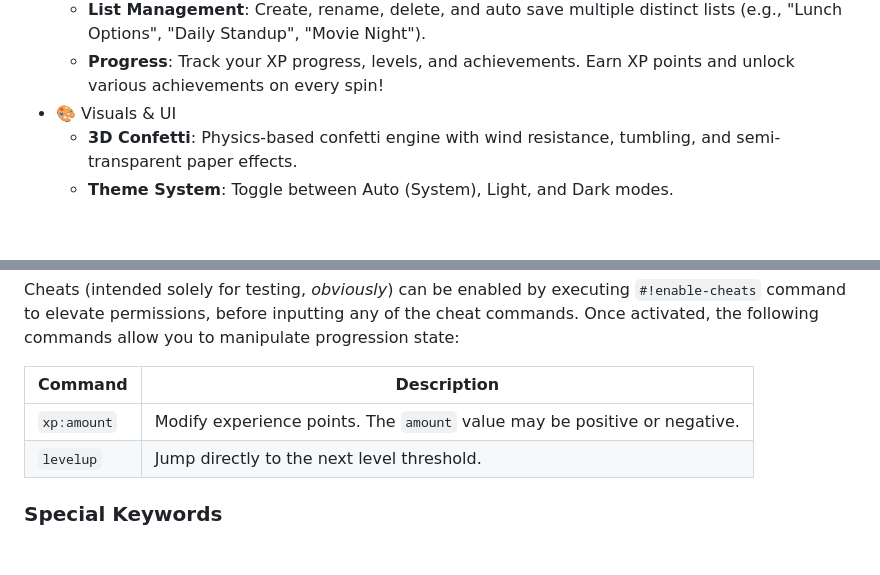
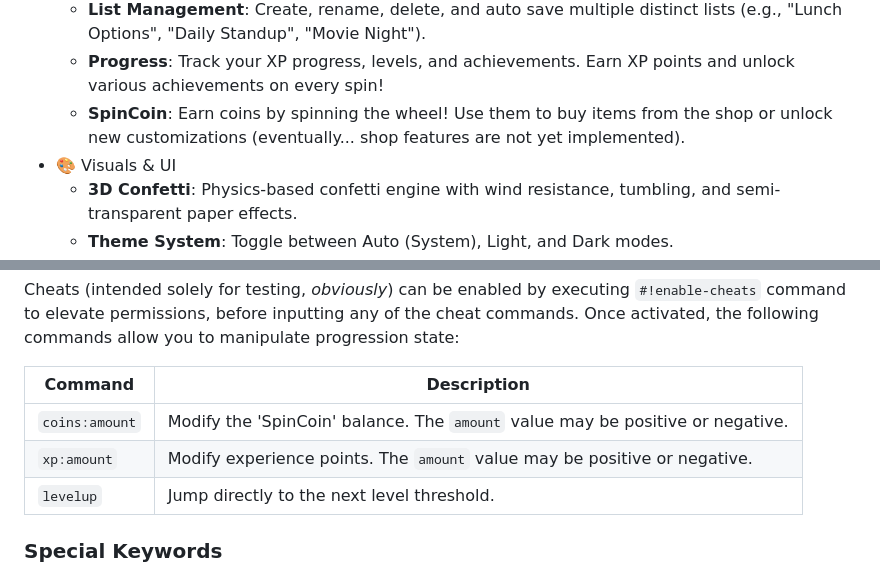
Before and after one commit to jsadeli/spinwheel, a Markdown page: README.md, 2 parts joined by grey strips. GitHub-like rendering; blank space fills up the shorter version.

Commit message:
docs: update README with SpinCoin details and new coin command

```diff
--- a/README.md
+++ b/README.md
@@ -32,6 +32,8 @@ Screenshot:
     (e.g., "Lunch Options", "Daily Standup", "Movie Night").
   - **Progress**: Track your XP progress, levels, and achievements. Earn XP points and unlock various
     achievements on every spin!
+  - **SpinCoin**: Earn coins by spinning the wheel! Use them to buy items from the shop or unlock
+    new customizations (eventually... shop features are not yet implemented).
 - 🎨 Visuals & UI
   - **3D Confetti**: Physics-based confetti engine with wind resistance, tumbling, and
     semi-transparent paper effects.
@@ -127,10 +129,11 @@ Cheats (intended solely for testing, _obviously_) can be enabled by executing `#
 command to elevate permissions, before inputting any of the cheat commands. Once activated, the
 following commands allow you to manipulate progression state:
 
-| Command     | Description                                                               |
-|-------------|---------------------------------------------------------------------------|
-| `xp:amount` | Modify experience points. The `amount` value may be positive or negative. |
-| `levelup`   | Jump directly to the next level threshold.                                |
+| Command        | Description                                                                    |
+|----------------|--------------------------------------------------------------------------------|
+| `coins:amount` | Modify the 'SpinCoin' balance. The `amount` value may be positive or negative. |
+| `xp:amount`    | Modify experience points. The `amount` value may be positive or negative.      |
+| `levelup`      | Jump directly to the next level threshold.                                     |
 
 ### Special Keywords
 
```
